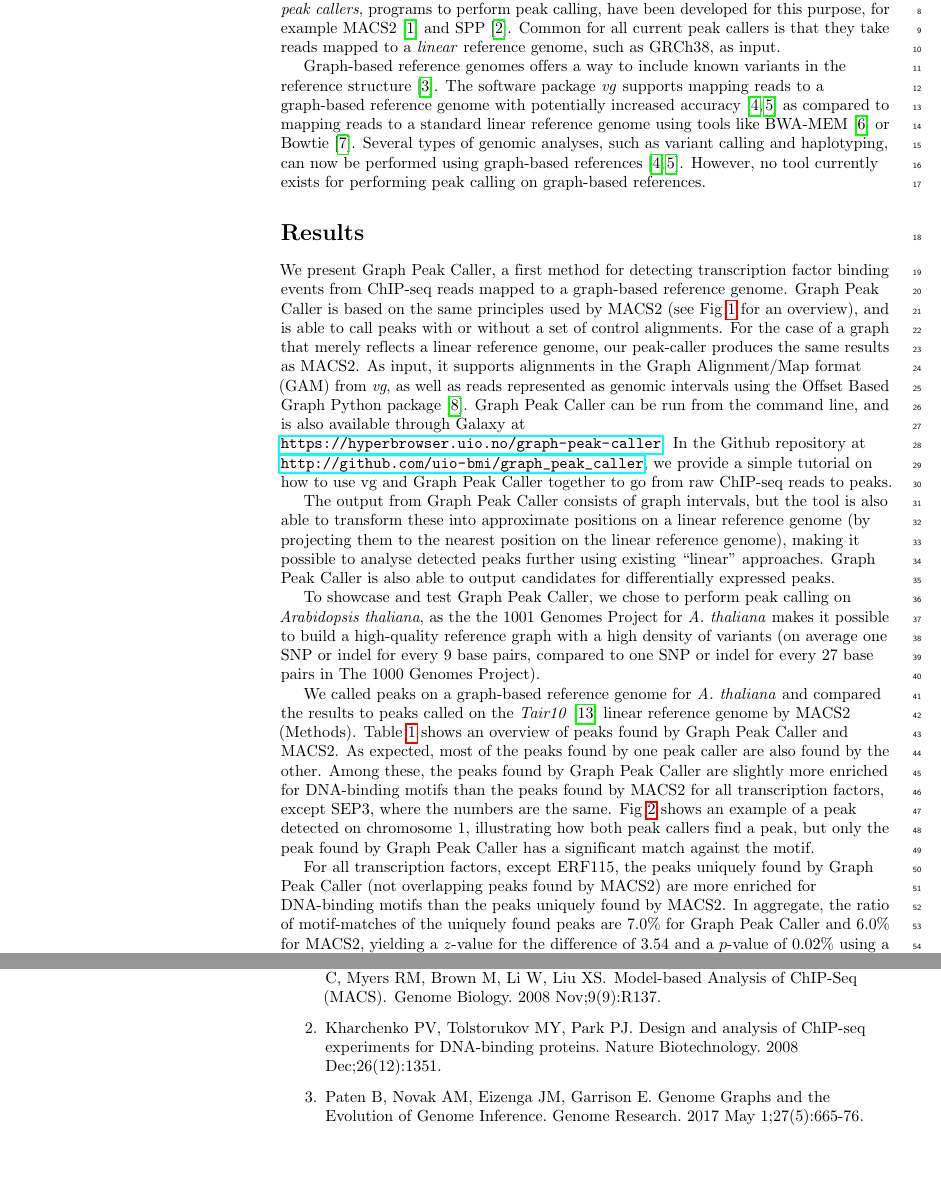
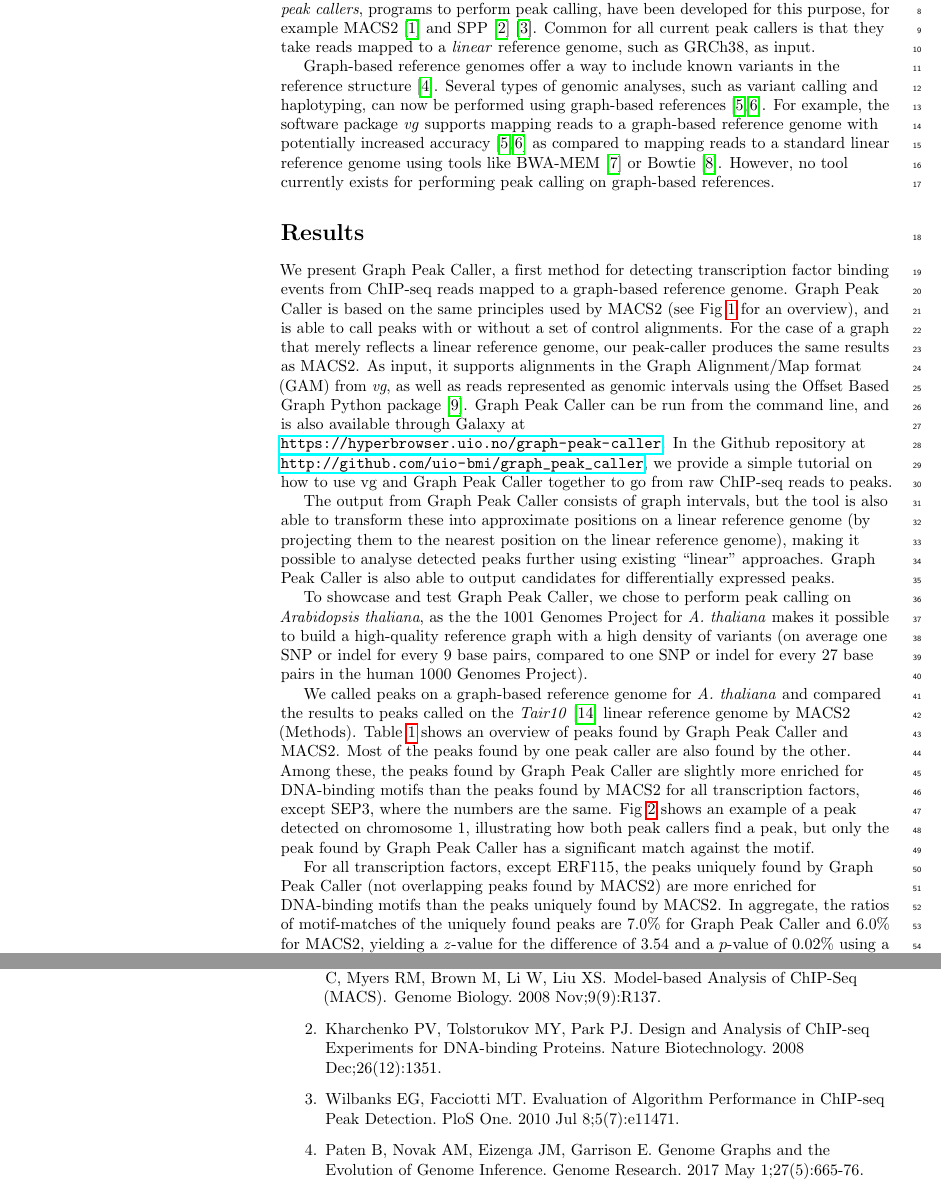
Before and after one commit to uio-bmi/graph_peak_caller_paper, a LaTeX document (graph_peak_caller.tex): two parts of pages 2 and 9 of 9 before the commit and two parts of pages 2 and 9 of 10 after it, joined at a grey line, cut so that both start at the same text, the shorter picture padded with empty space. Compiled offline with pdfLaTeX.

Commit message:
Corrections (Lex)*

```diff
--- a/graph_peak_caller.tex
+++ b/graph_peak_caller.tex
@@ -252,9 +252,9 @@ Graph-based representations are considered to be the future for reference genome
 
 % Use "Eq" instead of "Equation" for equation citations.
 \section*{Introduction}
-Transcription factors are known to play a key role in gene regulation, and detecting regions associated with transcription factor binding is an important step in understanding their function. The most common technique used to detect transcription factor binding sites is \emph{ChIP-seq}, combining chromatin immunoprecipitation (ChIP) assays with sequencing. Obtaining putative binding regions from ChIP-seq data is done using computational techniques known collectively as performing \emph{peak calling}. Several \emph{peak callers}, programs to perform peak calling, have been developed for this purpose, for example MACS2~\cite{macs} and SPP~\cite{spp}. Common for all current peak callers is that they take reads mapped to a \emph{linear} reference genome, such as GRCh38, as input.
+Transcription factors are known to play a key role in gene regulation, and detecting regions associated with transcription factor binding is an important step in understanding their function. The most common technique used to detect transcription factor binding sites is \emph{ChIP-seq}, combining chromatin immunoprecipitation (ChIP) assays with sequencing. Obtaining putative binding regions from ChIP-seq data is done using computational techniques known collectively as performing \emph{peak calling}. Several \emph{peak callers}, programs to perform peak calling, have been developed for this purpose, for example MACS2~\cite{macs} and SPP~\cite{spp}~\cite{peak_caller_review}. Common for all current peak callers is that they take reads mapped to a \emph{linear} reference genome, such as GRCh38, as input.
 
-Graph-based reference genomes offers a way to include known variants in the reference structure \cite{graph_evolution}. The software package \emph{vg} supports mapping reads to a graph-based reference genome with potentially increased accuracy~\cite{vg, genome_graphs} as compared to mapping reads to a standard linear reference genome using tools like BWA-MEM~\cite{bwa_mem} or Bowtie~\cite{bowtie}. Several types of genomic analyses, such as variant calling and haplotyping, can now be performed using graph-based references~\cite{vg, genome_graphs}. However, no tool currently exists for performing peak calling on graph-based references.
+Graph-based reference genomes offer a way to include known variants in the reference structure \cite{graph_evolution}. Several types of genomic analyses, such as variant calling and haplotyping, can now be performed using graph-based references~\cite{vg, genome_graphs}. For example, the software package \emph{vg} supports mapping reads to a graph-based reference genome with potentially increased accuracy~\cite{vg, genome_graphs} as compared to mapping reads to a standard linear reference genome using tools like BWA-MEM~\cite{bwa_mem} or Bowtie~\cite{bowtie}. However, no tool currently exists for performing peak calling on graph-based references.
 
 % Results and Discussion can be combined.
 \section*{Results}
@@ -274,9 +274,9 @@ We present Graph Peak Caller, a first method for detecting transcription factor
 
 The output from Graph Peak Caller consists of graph intervals, but the tool is also able to transform these into approximate positions on a linear reference genome (by projecting them to the nearest position on the linear reference genome), making it possible to analyse detected peaks further using existing “linear” approaches. Graph Peak Caller is also able to output candidates for differentially expressed peaks.
 
-To showcase and test Graph Peak Caller, we chose to perform peak calling on \emph{Arabidopsis thaliana}, as the the 1001 Genomes Project for \emph{A. thaliana} makes it possible to build a high-quality reference graph with a high density of variants (on average one SNP or indel for every 9 base pairs, compared to one SNP or indel for every 27 base pairs in The 1000 Genomes Project).
+To showcase and test Graph Peak Caller, we chose to perform peak calling on \emph{Arabidopsis thaliana}, as the the 1001 Genomes Project for \emph{A. thaliana} makes it possible to build a high-quality reference graph with a high density of variants (on average one SNP or indel for every 9 base pairs, compared to one SNP or indel for every 27 base pairs in the human 1000 Genomes Project).
 
-We called peaks on a graph-based reference genome for \emph{A. thaliana} and compared the results to peaks called on the \emph{Tair10}~\cite{tair} linear reference genome by MACS2 (Methods). Table~\ref{table1} shows an overview of peaks found by Graph Peak Caller and MACS2. As expected, most of the peaks found by one peak caller are also found by the other. Among these, the peaks found by Graph Peak Caller are slightly more enriched for DNA-binding motifs than the peaks found by MACS2 for all transcription factors, except SEP3, where the numbers are the same. Fig~\ref{motif_enrichment} shows an example of a peak detected on chromosome 1, illustrating how both peak callers find a peak, but only the peak found by Graph Peak Caller has a significant match against the motif.
+We called peaks on a graph-based reference genome for \emph{A. thaliana} and compared the results to peaks called on the \emph{Tair10}~\cite{tair} linear reference genome by MACS2 (Methods). Table~\ref{table1} shows an overview of peaks found by Graph Peak Caller and MACS2. Most of the peaks found by one peak caller are also found by the other. Among these, the peaks found by Graph Peak Caller are slightly more enriched for DNA-binding motifs than the peaks found by MACS2 for all transcription factors, except SEP3, where the numbers are the same. Fig~\ref{motif_enrichment} shows an example of a peak detected on chromosome 1, illustrating how both peak callers find a peak, but only the peak found by Graph Peak Caller has a significant match against the motif.
 \begin{figure}
  \frame{ \includegraphics[width=1.0\textwidth]{figures/Fig2.png} }
  \caption{{\bf Example of a motif match for a peak following a variant not part of the linear reference genome.} Showing part of the graph-based reference genome for A. thaliana on chromosome 1 (top), within a peak found for the ERF115 transcription factor that matches a DNA-binding motif. The peak detected by Graph Peak Caller follows the linear reference genome (blue nodes) except for the first SNP shown (green/blue), where the peak follow the green G instead of the blue A, making this a significant match against the DNA-binding motif (shown as a sequence logo at the bottom). The peak detected by MACS2 does not have a significant motif match.}
@@ -284,7 +284,7 @@ We called peaks on a graph-based reference genome for \emph{A. thaliana} and com
 \end{figure}
 
 
-For all transcription factors, except ERF115, the peaks uniquely found by Graph Peak Caller (not overlapping peaks found by MACS2) are more enriched for DNA-binding motifs than the peaks uniquely found by MACS2. In aggregate, the ratio of motif-matches of the uniquely found peaks are $7.0\%$ for Graph Peak Caller and $6.0\%$ for MACS2, yielding a $z$-value for the difference of $3.54$ and a $p$-value of $0.02\%$ using a one-sided $z$-test. MACS2 in aggregate predicts 2443 more unique peaks than Graph Peak Caller, but only finds $11$ ($0.5\%$) more peaks that are motif-enriched, which is less than one would expect by chance, since the false discovery rate of motif-matches is controlled at $5\%$. Fig~\ref{motif_enrichment_reads} shows one of the cases on chromosome 1 where Graph Peak Caller detects a peak that is not detected by MACS2, because the input reads are aligned against an indel that is not part of the linear reference genome.
+For all transcription factors, except ERF115, the peaks uniquely found by Graph Peak Caller (not overlapping peaks found by MACS2) are more enriched for DNA-binding motifs than the peaks uniquely found by MACS2. In aggregate, the ratios of motif-matches of the uniquely found peaks are $7.0\%$ for Graph Peak Caller and $6.0\%$ for MACS2, yielding a $z$-value for the difference of $3.54$ and a $p$-value of $0.02\%$ using a one-sided $z$-test. MACS2 in aggregate predicts 2443 more unique peaks than Graph Peak Caller, but only finds $11$ ($0.5\%$) more peaks that are motif-enriched, which is less than one would expect by chance, since the false discovery rate of motif-matches is controlled at $5\%$. Fig~\ref{motif_enrichment_reads} shows one of the cases on chromosome 1 where Graph Peak Caller detects a peak that is not detected by MACS2, because the input reads are aligned against an indel that is not part of the linear reference genome.
 
 The peaks found uniquely by Graph Peak Caller have more than twice the number of basepairs not part of the linear reference genome, compared to the peaks found by Graph Peak Caller that also have been found by MACS2. Fig~\ref{motif_plots} shows the proportion of peaks enriched for DNA-binding motifs for the peaks that are uniquely found by each peak caller (for a similar plot including all peaks, see Fig S1). As seen in the figure, Graph Peak Caller has a better correspondence between high peak scores and motif enrichment for all transcription factors, except ERF115.
 
@@ -413,7 +413,10 @@ Zhang Y, Liu T, Meyer CA, Eeckhoute J, Johnson DS, Bernstein BE, Nusbaum C, Myer
 \newblock Genome Biology. 2008 Nov;9(9):R137.
 
 \bibitem{spp}
-Kharchenko PV, Tolstorukov MY, Park PJ. Design and analysis of ChIP-seq experiments for DNA-binding proteins. Nature Biotechnology. 2008 Dec;26(12):1351.
+Kharchenko PV, Tolstorukov MY, Park PJ. Design and Analysis of ChIP-seq Experiments for DNA-binding Proteins. Nature Biotechnology. 2008 Dec;26(12):1351.
+
+\bibitem{peak_caller_review}
+Wilbanks EG, Facciotti MT. Evaluation of Algorithm Performance in ChIP-seq Peak Detection. PloS One. 2010 Jul 8;5(7):e11471.
 
 \bibitem{graph_evolution}
 Paten B, Novak AM, Eizenga JM, Garrison E. Genome Graphs and the Evolution of Genome Inference. Genome Research. 2017 May 1;27(5):665-76.
```
